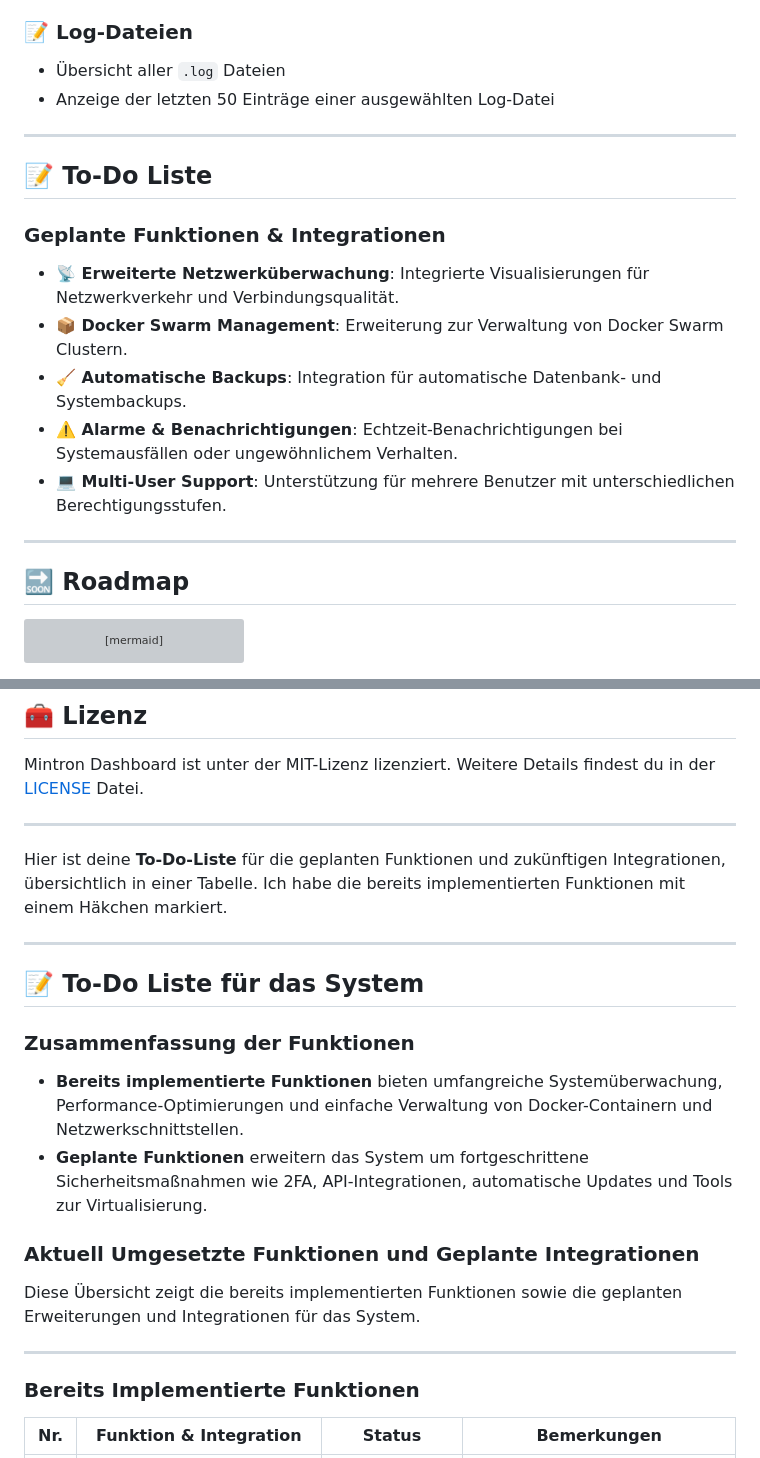
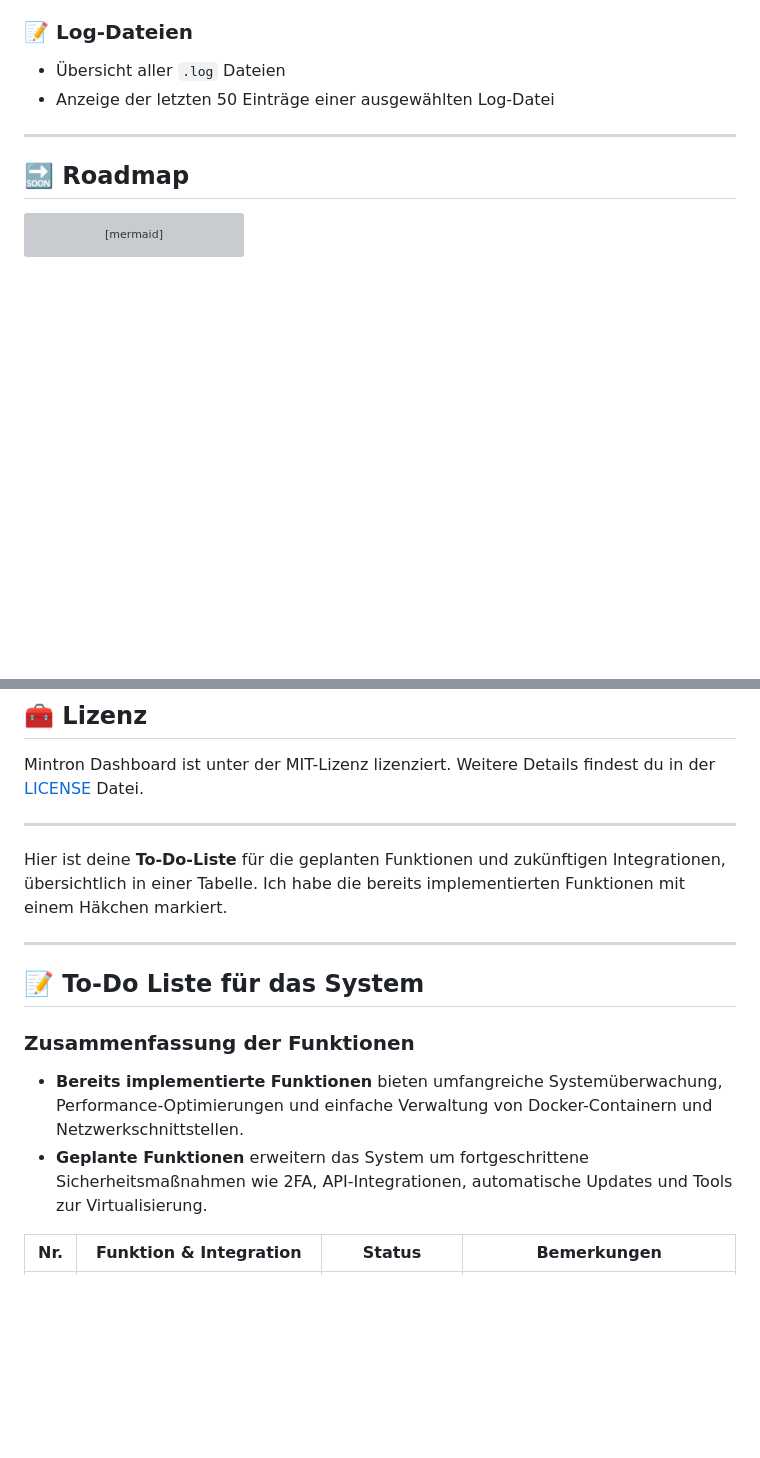
Before and after one commit to GSign2052/Mintron-Dashboard, a Markdown page: README.md, 2 parts joined by grey strips. GitHub-like rendering; blank space fills up the shorter version; grey boxes are pictures that could not be loaded.

````diff
--- a/README.md
+++ b/README.md
@@ -148,17 +148,6 @@ graph LR
 
 ---
 
-## 📝 To-Do Liste
-
-### Geplante Funktionen & Integrationen
-- **📡 Erweiterte Netzwerküberwachung**: Integrierte Visualisierungen für Netzwerkverkehr und Verbindungsqualität.
-- **📦 Docker Swarm Management**: Erweiterung zur Verwaltung von Docker Swarm Clustern.
-- **🧹 Automatische Backups**: Integration für automatische Datenbank- und Systembackups.
-- **⚠️ Alarme & Benachrichtigungen**: Echtzeit-Benachrichtigungen bei Systemausfällen oder ungewöhnlichem Verhalten.
-- **💻 Multi-User Support**: Unterstützung für mehrere Benutzer mit unterschiedlichen Berechtigungsstufen.
-
----
-
 ## 🔜 Roadmap
 
 ```mermaid
@@ -208,20 +197,12 @@ Mintron Dashboard ist unter der MIT-Lizenz lizenziert. Weitere Details findest d
 Hier ist deine **To-Do-Liste** für die geplanten Funktionen und zukünftigen Integrationen, übersichtlich in einer Tabelle. Ich habe die bereits implementierten Funktionen mit einem Häkchen markiert.
 
 ---
+
 ## 📝 To-Do Liste für das System
 
 ### **Zusammenfassung der Funktionen**
-
 - **Bereits implementierte Funktionen** bieten umfangreiche Systemüberwachung, Performance-Optimierungen und einfache Verwaltung von Docker-Containern und Netzwerkschnittstellen.
 - **Geplante Funktionen** erweitern das System um fortgeschrittene Sicherheitsmaßnahmen wie 2FA, API-Integrationen, automatische Updates und Tools zur Virtualisierung.
-
-### **Aktuell Umgesetzte Funktionen und Geplante Integrationen**
-
-Diese Übersicht zeigt die bereits implementierten Funktionen sowie die geplanten Erweiterungen und Integrationen für das System.
-
----
-
-### **Bereits Implementierte Funktionen**
 
 | Nr. | Funktion & Integration                           | Status         | Bemerkungen                                      |
 |-----|--------------------------------------------------|----------------|--------------------------------------------------|
````
